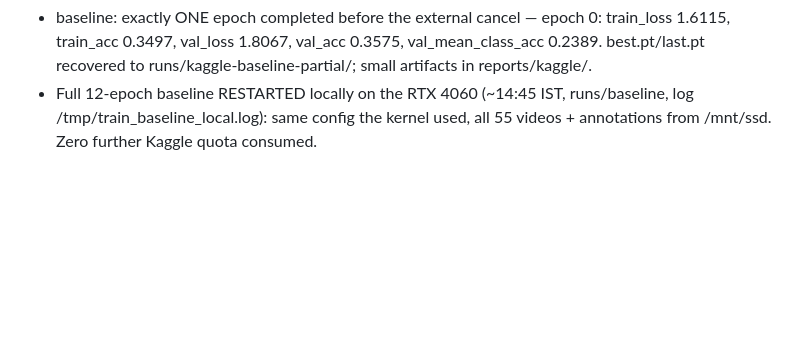
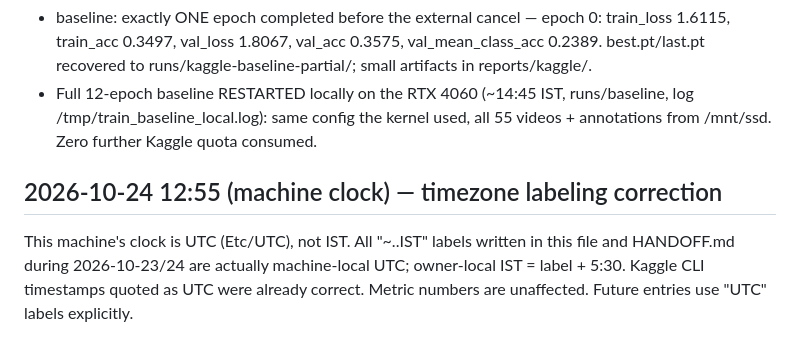
Before and after one commit to harshil-sri/ego-vision, a Markdown page: STATUS.md, the part around the change. Rendered like a GitHub page; blank space fills up the shorter version.

Commit message:
STATUS: machine clock is UTC — correct earlier IST mislabels (+5:30 for IST)

```diff
--- a/STATUS.md
+++ b/STATUS.md
@@ -191,3 +191,10 @@ Harvested the cancelled kernel's output (real numbers from the files):
   runs/baseline, log /tmp/train_baseline_local.log): same config the
   kernel used, all 55 videos + annotations from /mnt/ssd. Zero further
   Kaggle quota consumed.
+
+## 2026-10-24 12:55 (machine clock) — timezone labeling correction
+This machine's clock is UTC (Etc/UTC), not IST. All "~..IST" labels written
+in this file and HANDOFF.md during 2026-10-23/24 are actually machine-local
+UTC; owner-local IST = label + 5:30. Kaggle CLI timestamps quoted as UTC
+were already correct. Metric numbers are unaffected. Future entries use
+"UTC" labels explicitly.
```
